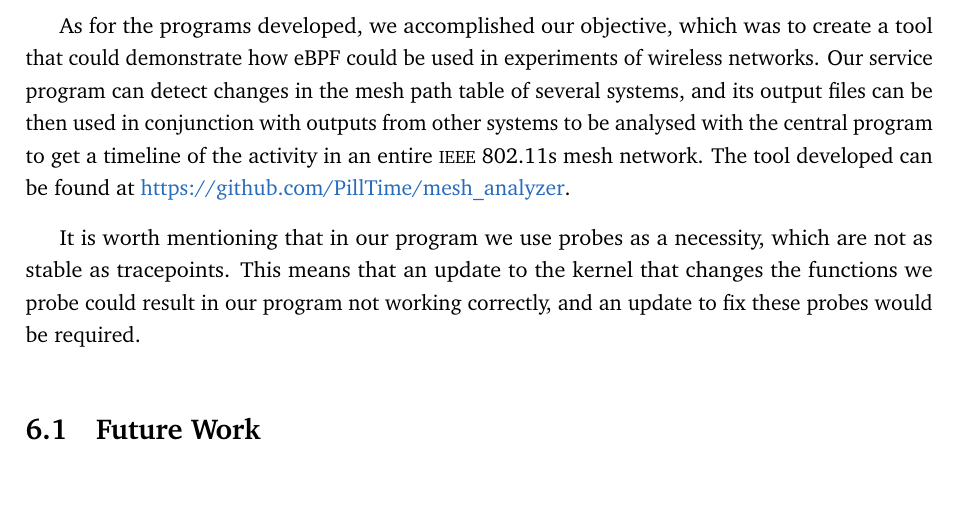
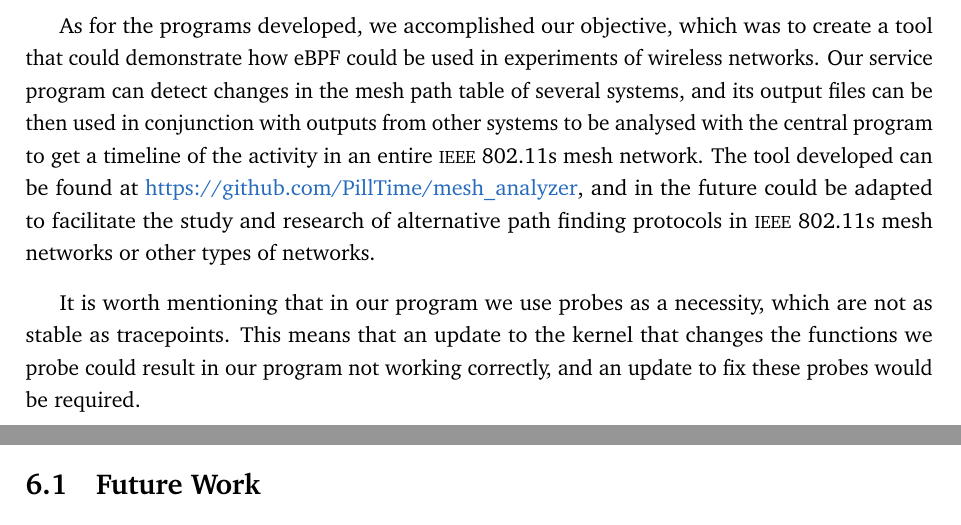
Before and after one commit to PillTime/thesis, a LaTeX thesis (latex/thesis.tex, which reads latex/chap-conclusion.tex): part of page 55 of 63 before the commit and two parts of pages 55 and 56 of 63 after it, the two joined at a grey line, cut so that both start at the same text, the shorter picture padded with empty space. Compiled offline with pdfLaTeX.

Commit message:
specify cientific contribution

```diff
--- a/latex/chap-conclusion.tex
+++ b/latex/chap-conclusion.tex
@@ -19,7 +19,10 @@ wireless networks. Our service program can detect changes in the mesh path table
 of several systems, and its output files can be then used in conjunction with
 outputs from other systems to be analysed with the central program to get a
 timeline of the activity in an entire \ac{IEEE} 802.11s mesh network. The tool
-developed can be found at \url{https://github.com/PillTime/mesh_analyzer}.
+developed can be found at \url{https://github.com/PillTime/mesh_analyzer}, and
+in the future could be adapted to facilitate the study and research of
+alternative path finding protocols in \ac{IEEE} 802.11s mesh networks or other
+types of networks.
 
 It is worth mentioning that in our program we use probes as a necessity, which
 are not as stable as tracepoints. This means that an update to the kernel that
```
